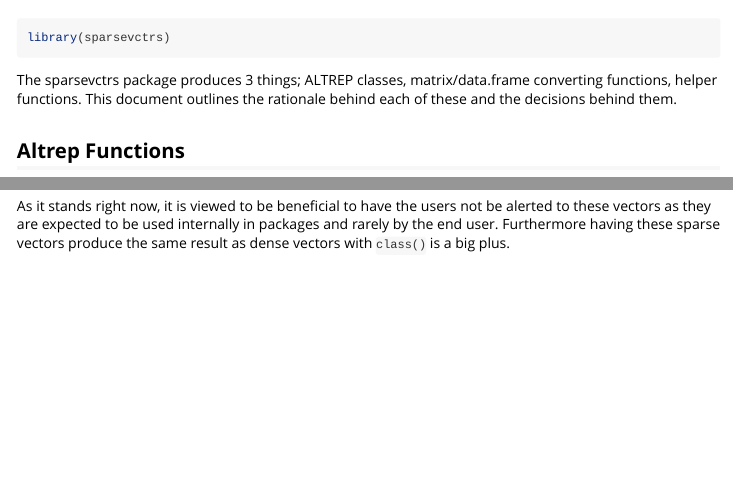
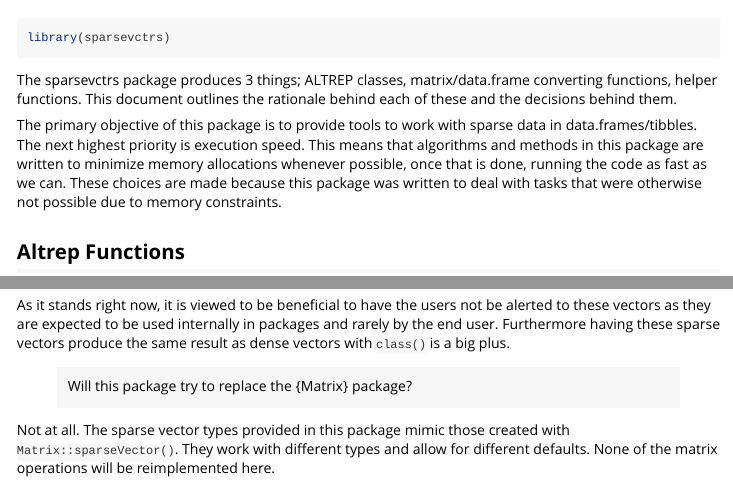
Before and after one commit to r-lib/sparsevctrs, an R Markdown document (vignettes/design.Rmd): the page in a window 1100 px wide, from 60 px down, and a second part further down, joined at a grey line. Rendered offline with R 4.5, knitr and Pandoc, with nearby package versions.

Commit message:
add more documentation

````diff
--- a/vignettes/design.Rmd
+++ b/vignettes/design.Rmd
@@ -19,6 +19,8 @@ library(sparsevctrs)
 ```
 
 The sparsevctrs package produces 3 things; ALTREP classes, matrix/data.frame converting functions, helper functions. This document outlines the rationale behind each of these and the decisions behind them.
+
+The primary objective of this package is to provide tools to work with sparse data in data.frames/tibbles. The next highest priority is execution speed. This means that algorithms and methods in this package are written to minimize memory allocations whenever possible, once that is done, running the code as fast as we can. These choices are made because this package was written to deal with tasks that were otherwise not possible due to memory constraints.
 
 ## Altrep Functions
 
@@ -70,3 +72,7 @@ These functions, all starting with the name prefix `sparse_*`, are made to work
 > Why aren't the results returned as {vctrs} classes?
 
 As it stands right now, it is viewed to be beneficial to have the users not be alerted to these vectors as they are expected to be used internally in packages and rarely by the end user. Furthermore having these sparse vectors produce the same result as dense vectors with `class()` is a big plus.
+
+> Will this package try to replace the {Matrix} package?
+
+Not at all. The sparse vector types provided in this package mimic those created with `Matrix::sparseVector()`. They work with different types and allow for different defaults. None of the matrix operations will be reimplemented here.
````
Also changed, not shown: 2 other files.
